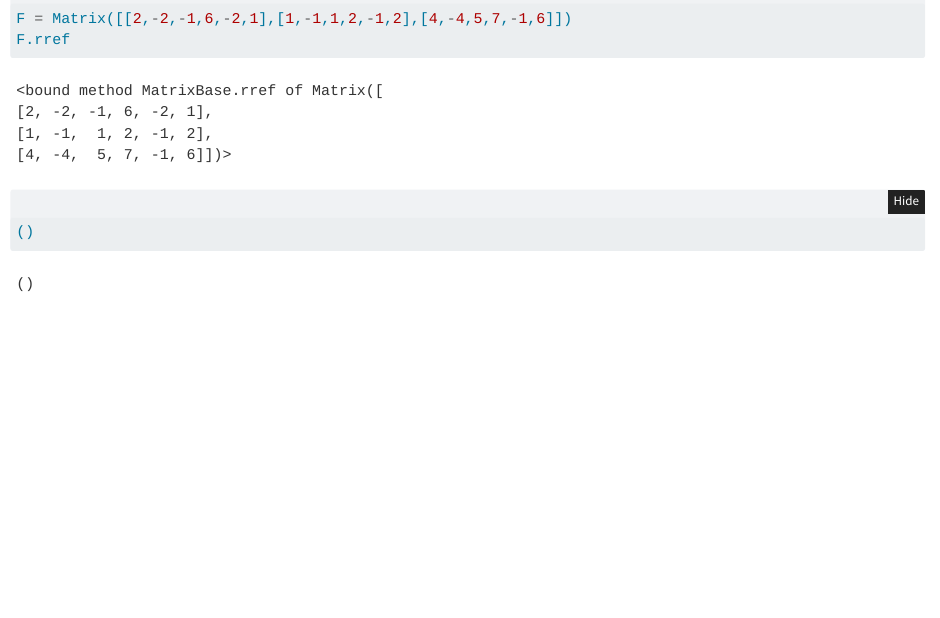
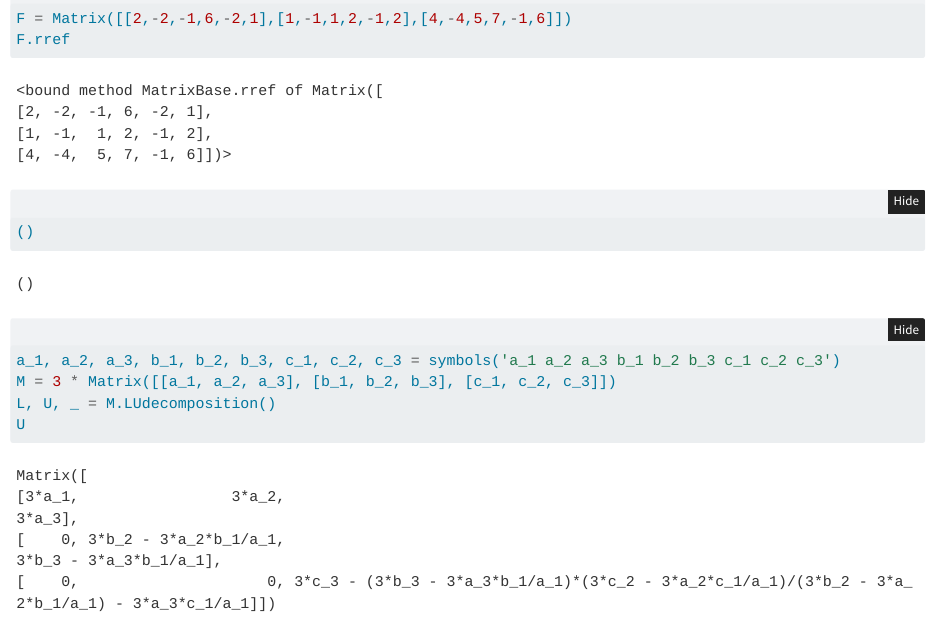
Before and after one commit to ouslan/MATE-5150, a Quarto document (notbooks/dev.qmd): the page in a window 1100 px wide, from 940 px down. Rendered offline with R 4.5, knitr and Pandoc in place of Quarto, with nearby package versions; folded parts are opened; some code elsewhere in the file could not run offline.

Commit message:
added the first probles hw

````diff
--- a/notbooks/dev.qmd
+++ b/notbooks/dev.qmd
@@ -41,3 +41,10 @@
 F.rref
 ()
 ```
+
+```{python}
+a_1, a_2, a_3, b_1, b_2, b_3, c_1, c_2, c_3 = symbols('a_1 a_2 a_3 b_1 b_2 b_3 c_1 c_2 c_3')
+M = 3 * Matrix([[a_1, a_2, a_3], [b_1, b_2, b_3], [c_1, c_2, c_3]])
+L, U, _ = M.LUdecomposition()
+U
+```
````
Also changed, not shown: homeworks/homework-07/homework-07.tex, homeworks/homework-07/out/homework-07.pdf.
